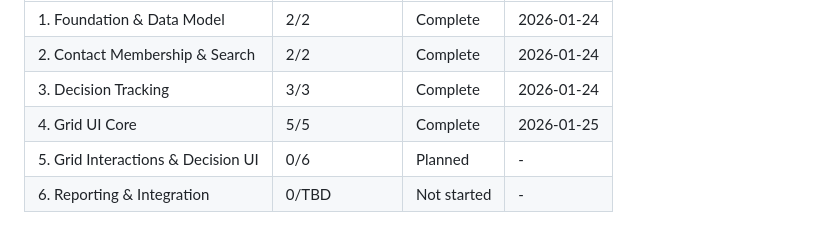
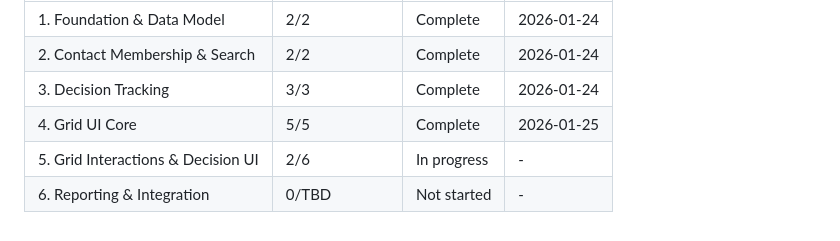
Before and after one commit to matkukla/DonorCRM, a Markdown page: .planning/ROADMAP.md, the part around one of its changes. GitHub-like rendering.

```diff
--- a/.planning/ROADMAP.md
+++ b/.planning/ROADMAP.md
@@ -179,5 +179,5 @@ Phases execute in numeric order: 1 → 2 → 3 → 4 → 5 → 6
 | 2. Contact Membership & Search | 2/2 | Complete | 2026-01-24 |
 | 3. Decision Tracking | 3/3 | Complete | 2026-01-24 |
 | 4. Grid UI Core | 5/5 | Complete | 2026-01-25 |
-| 5. Grid Interactions & Decision UI | 0/6 | Planned | - |
+| 5. Grid Interactions & Decision UI | 2/6 | In progress | - |
 | 6. Reporting & Integration | 0/TBD | Not started | - |
```
Also changed, not shown: other parts of .planning/ROADMAP.md (+2 -2 lines), .planning/STATE.md (+13 -11 lines), 1 other file.
